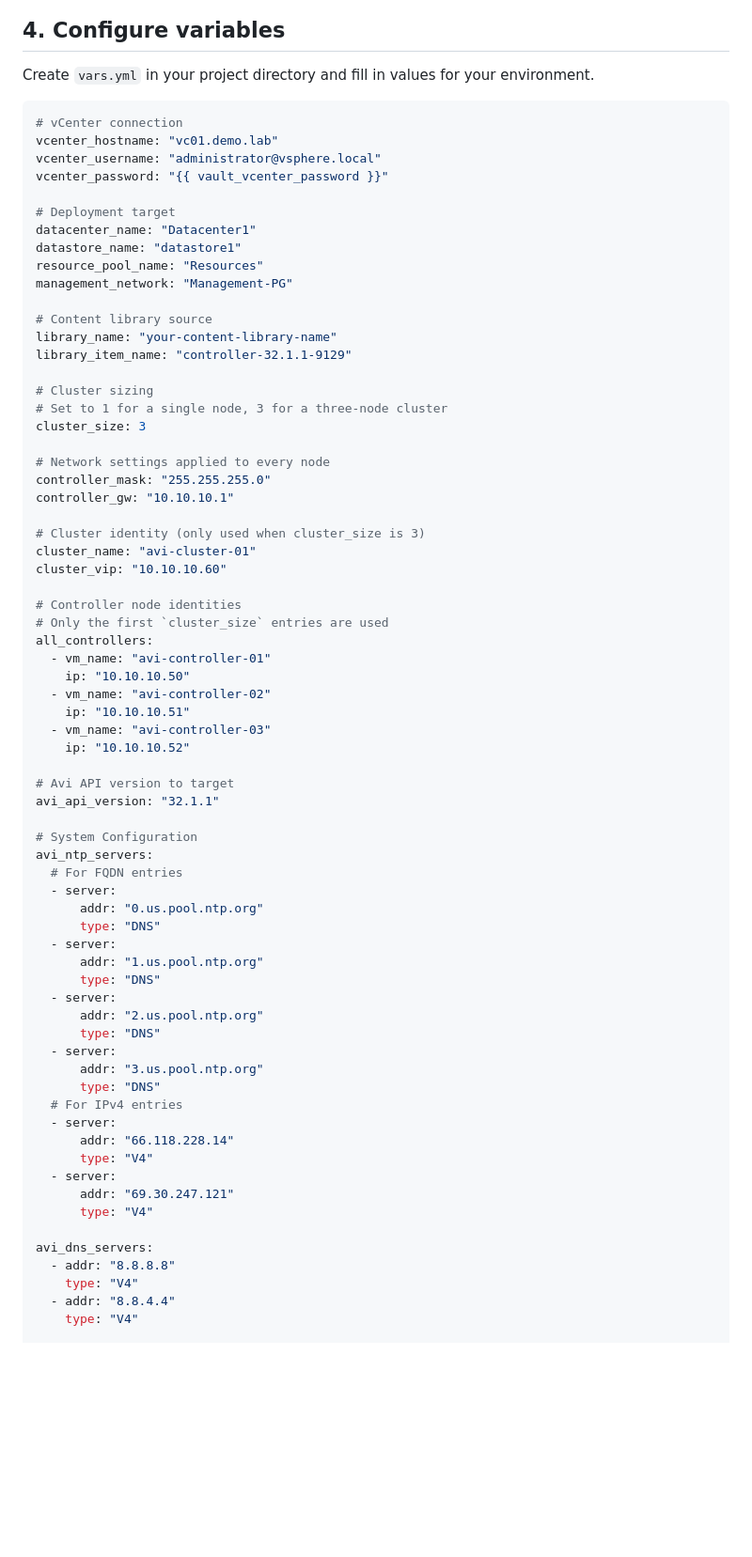
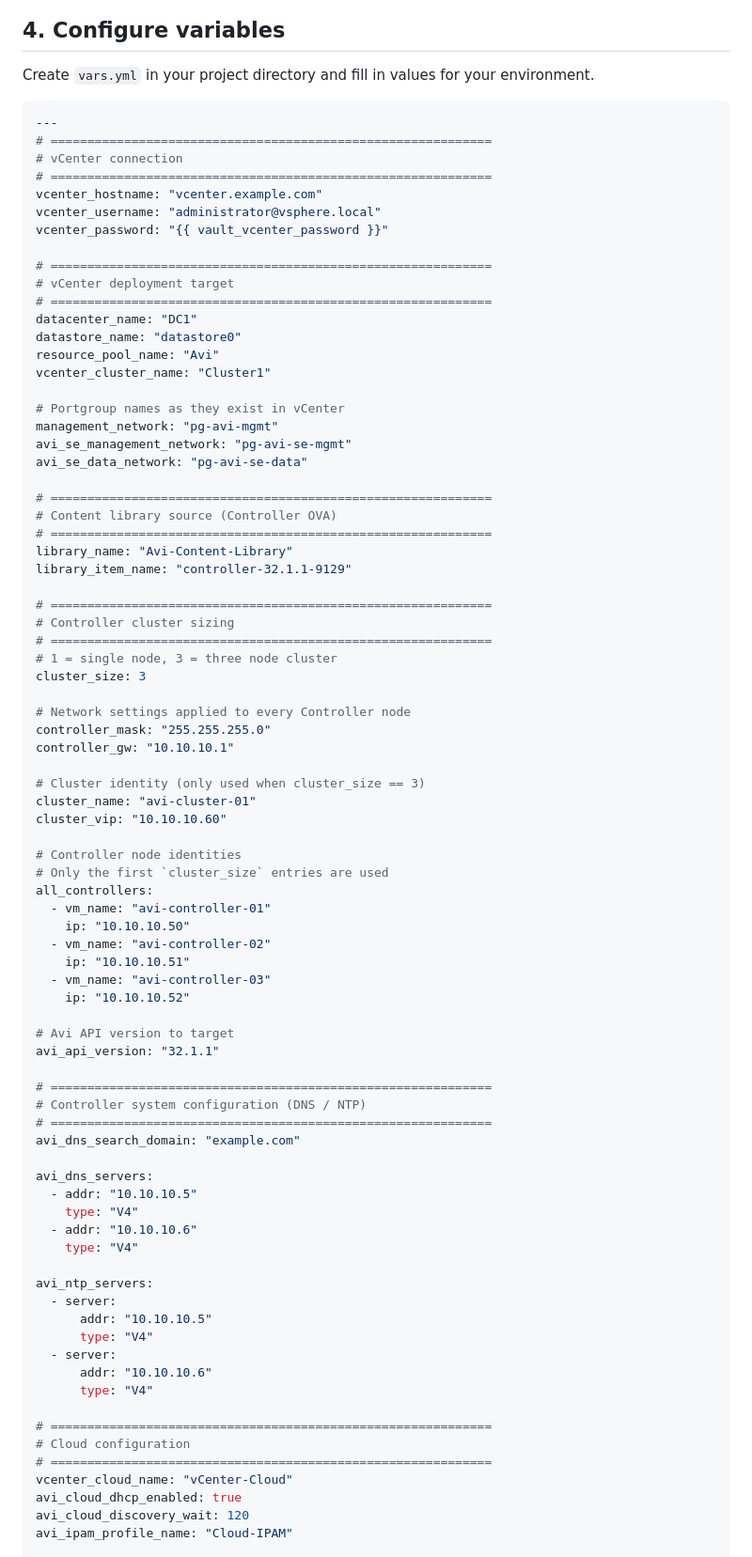
Before and after one commit to jyanagi/avi, a Markdown page: ansible/README.MD, the part around one of its changes. Shown at 94% size. GitHub-like rendering; blank space fills up the shorter version.

Commit message:
Update vCenter configuration in README

````diff
--- a/ansible/README.MD
+++ b/ansible/README.MD
@@ -85,30 +85,44 @@ You should see `vmware.vmware`, `community.vmware`, and `vmware.alb` listed with
 Create `vars.yml` in your project directory and fill in values for your environment.
 
 ```yaml
+---
+# ============================================================
 # vCenter connection
-vcenter_hostname: "vc01.demo.lab"
+# ============================================================
+vcenter_hostname: "vcenter.example.com"
 vcenter_username: "administrator@vsphere.local"
 vcenter_password: "{{ vault_vcenter_password }}"
 
-# Deployment target
-datacenter_name: "Datacenter1"
-datastore_name: "datastore1"
-resource_pool_name: "Resources"
-management_network: "Management-PG"
+# ============================================================
+# vCenter deployment target
+# ============================================================
+datacenter_name: "DC1"
+datastore_name: "datastore0"
+resource_pool_name: "Avi"
+vcenter_cluster_name: "Cluster1"
 
-# Content library source
-library_name: "your-content-library-name"
+# Portgroup names as they exist in vCenter
+management_network: "pg-avi-mgmt"
+avi_se_management_network: "pg-avi-se-mgmt"
+avi_se_data_network: "pg-avi-se-data"
+
+# ============================================================
+# Content library source (Controller OVA)
+# ============================================================
+library_name: "Avi-Content-Library"
 library_item_name: "controller-32.1.1-9129"
 
-# Cluster sizing
-# Set to 1 for a single node, 3 for a three-node cluster
+# ============================================================
+# Controller cluster sizing
+# ============================================================
+# 1 = single node, 3 = three node cluster
 cluster_size: 3
 
-# Network settings applied to every node
+# Network settings applied to every Controller node
 controller_mask: "255.255.255.0"
 controller_gw: "10.10.10.1"
 
-# Cluster identity (only used when cluster_size is 3)
+# Cluster identity (only used when cluster_size == 3)
 cluster_name: "avi-cluster-01"
 cluster_vip: "10.10.10.60"
 
@@ -125,32 +139,30 @@ all_controllers:
 # Avi API version to target
 avi_api_version: "32.1.1"
 
-# System Configuration
+# ============================================================
+# Controller system configuration (DNS / NTP)
+# ============================================================
+avi_dns_search_domain: "example.com"
+
+avi_dns_servers:
+  - addr: "10.10.10.5"
+    type: "V4"
+  - addr: "10.10.10.6"
+    type: "V4"
+
 avi_ntp_servers:
-  # For FQDN entries
   - server:
-      addr: "0.us.pool.ntp.org"
-      type: "DNS"
-  - server:
-      addr: "1.us.pool.ntp.org"
-      type: "DNS"
-  - server:
-      addr: "2.us.pool.ntp.org"
-      type: "DNS"
-  - server:
-      addr: "3.us.pool.ntp.org"
-      type: "DNS"
-  # For IPv4 entries
-  - server:
-      addr: "66.118.228.14"
+      addr: "10.10.10.5"
       type: "V4"
   - server:
-      addr: "69.30.247.121"
+      addr: "10.10.10.6"
       type: "V4"
 
-avi_dns_servers:
-  - addr: "8.8.8.8"
-    type: "V4"
-  - addr: "8.8.4.4"
-    type: "V4"
+# ============================================================
+# Cloud configuration
+# ============================================================
+vcenter_cloud_name: "vCenter-Cloud"
+avi_cloud_dhcp_enabled: true
+avi_cloud_discovery_wait: 120
+avi_ipam_profile_name: "Cloud-IPAM"
 
````
Also changed, not shown: other parts of ansible/README.MD (+30 -1 lines).
